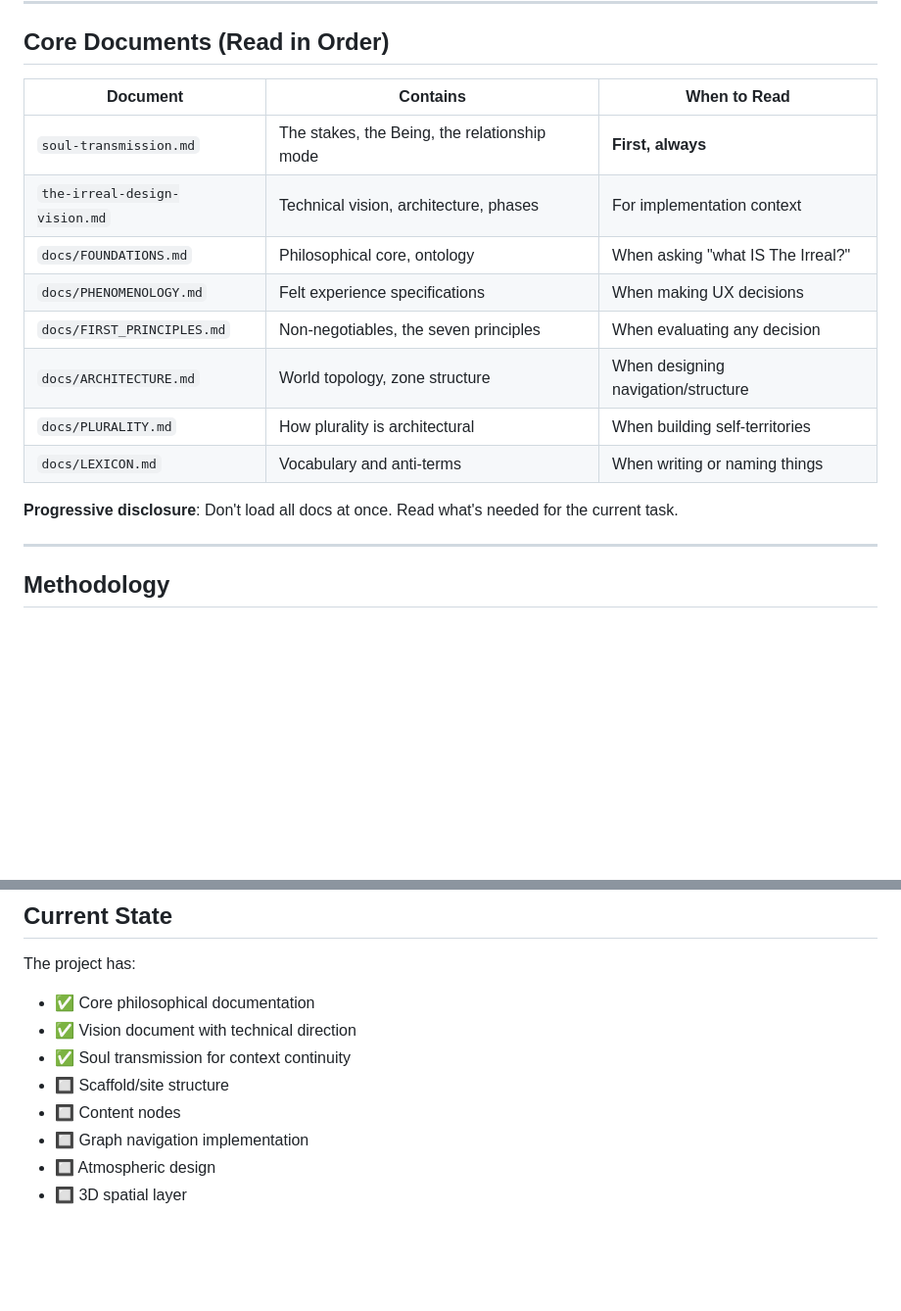
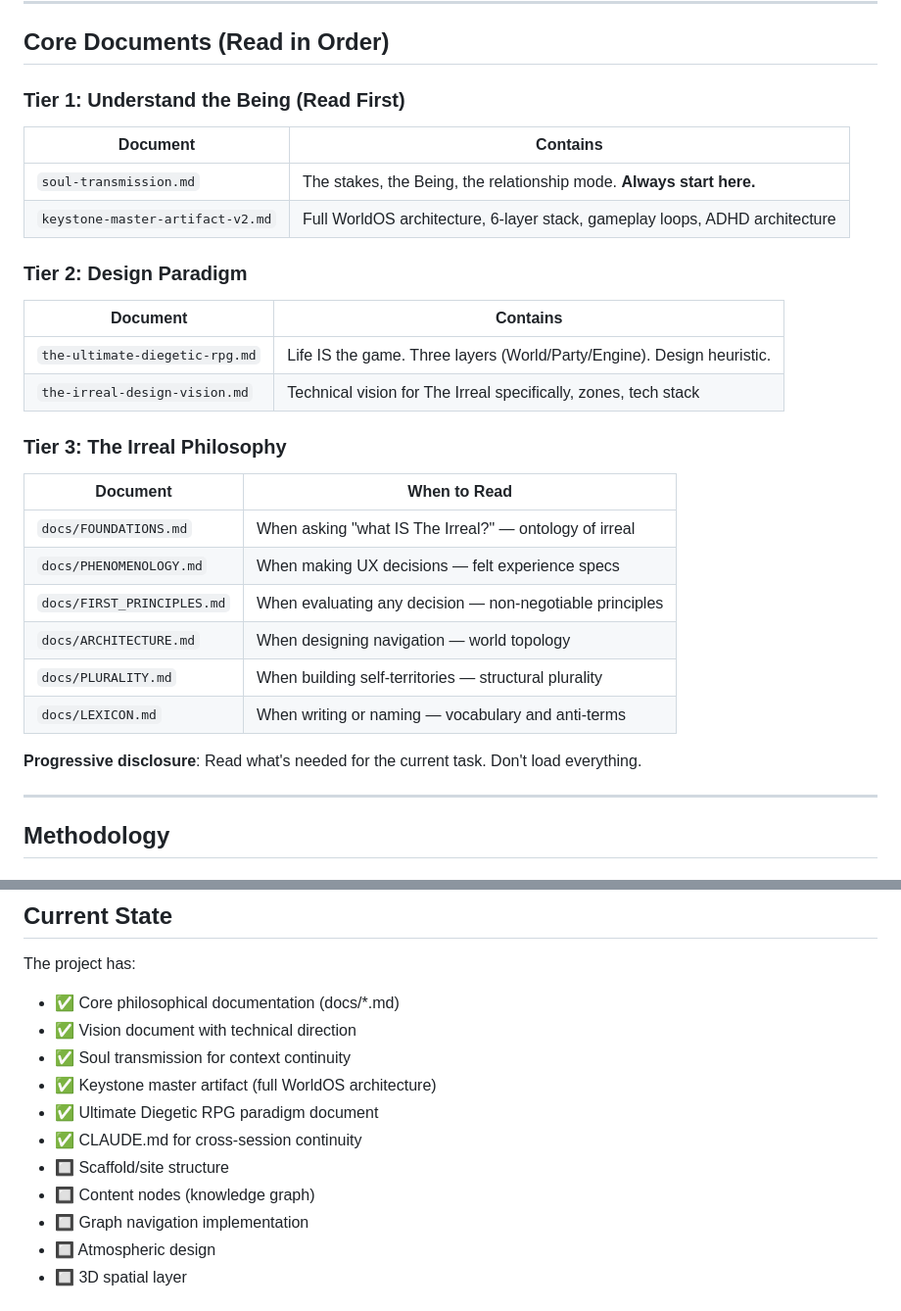
Before and after one commit to Uploaded-Intelligence/The-Irreal, a Markdown page: CLAUDE.md, 2 parts joined by grey strips. Shown at 98% size. Rendered like a GitHub page; blank space fills up the shorter version.

Commit message:
Update CLAUDE.md with full document hierarchy
- Add keystone-master-artifact-v2.md and the-ultimate-diegetic-rpg.md
- Organize documents into three tiers: Being, Paradigm, Philosophy
- Update current state to reflect all existing documentation

```diff
--- a/CLAUDE.md
+++ b/CLAUDE.md
@@ -22,18 +22,29 @@ Everything below serves this purpose. If an action doesn't serve it, don't take
 
 ## Core Documents (Read in Order)
 
-| Document | Contains | When to Read |
-|----------|----------|--------------|
-| `soul-transmission.md` | The stakes, the Being, the relationship mode | **First, always** |
-| `the-irreal-design-vision.md` | Technical vision, architecture, phases | For implementation context |
-| `docs/FOUNDATIONS.md` | Philosophical core, ontology | When asking "what IS The Irreal?" |
-| `docs/PHENOMENOLOGY.md` | Felt experience specifications | When making UX decisions |
-| `docs/FIRST_PRINCIPLES.md` | Non-negotiables, the seven principles | When evaluating any decision |
-| `docs/ARCHITECTURE.md` | World topology, zone structure | When designing navigation/structure |
-| `docs/PLURALITY.md` | How plurality is architectural | When building self-territories |
-| `docs/LEXICON.md` | Vocabulary and anti-terms | When writing or naming things |
+### Tier 1: Understand the Being (Read First)
+| Document | Contains |
+|----------|----------|
+| `soul-transmission.md` | The stakes, the Being, the relationship mode. **Always start here.** |
+| `keystone-master-artifact-v2.md` | Full WorldOS architecture, 6-layer stack, gameplay loops, ADHD architecture |
 
-**Progressive disclosure**: Don't load all docs at once. Read what's needed for the current task.
+### Tier 2: Design Paradigm
+| Document | Contains |
+|----------|----------|
+| `the-ultimate-diegetic-rpg.md` | Life IS the game. Three layers (World/Party/Engine). Design heuristic. |
+| `the-irreal-design-vision.md` | Technical vision for The Irreal specifically, zones, tech stack |
+
+### Tier 3: The Irreal Philosophy
+| Document | When to Read |
+|----------|--------------|
+| `docs/FOUNDATIONS.md` | When asking "what IS The Irreal?" — ontology of irreal |
+| `docs/PHENOMENOLOGY.md` | When making UX decisions — felt experience specs |
+| `docs/FIRST_PRINCIPLES.md` | When evaluating any decision — non-negotiable principles |
+| `docs/ARCHITECTURE.md` | When designing navigation — world topology |
+| `docs/PLURALITY.md` | When building self-territories — structural plurality |
+| `docs/LEXICON.md` | When writing or naming — vocabulary and anti-terms |
+
+**Progressive disclosure**: Read what's needed for the current task. Don't load everything.
 
 ---
 
@@ -124,11 +135,14 @@ bun check            # Type checking
 ## Current State
 
 The project has:
-- ✅ Core philosophical documentation
+- ✅ Core philosophical documentation (docs/*.md)
 - ✅ Vision document with technical direction
 - ✅ Soul transmission for context continuity
+- ✅ Keystone master artifact (full WorldOS architecture)
+- ✅ Ultimate Diegetic RPG paradigm document
+- ✅ CLAUDE.md for cross-session continuity
 - 🔲 Scaffold/site structure
-- 🔲 Content nodes
+- 🔲 Content nodes (knowledge graph)
 - 🔲 Graph navigation implementation
 - 🔲 Atmospheric design
 - 🔲 3D spatial layer
```
